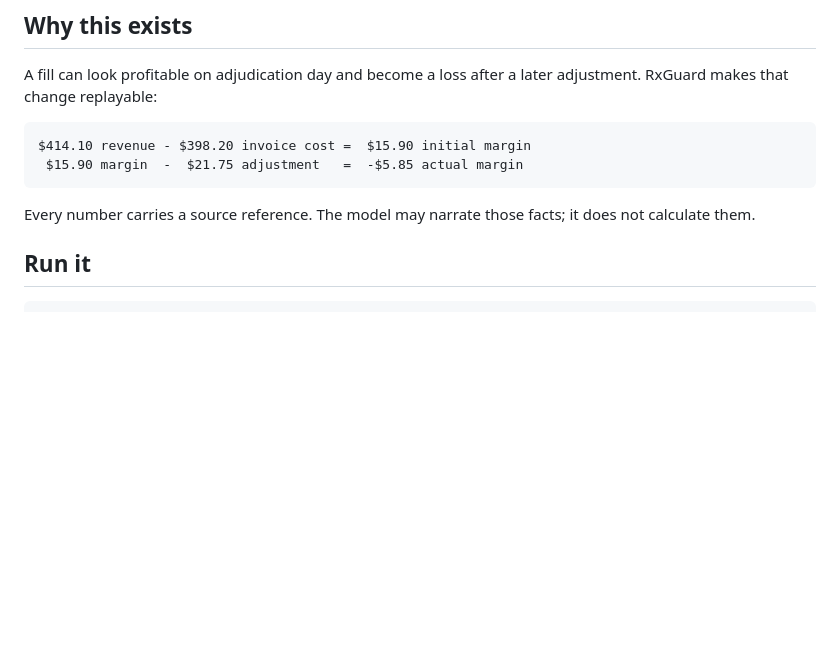
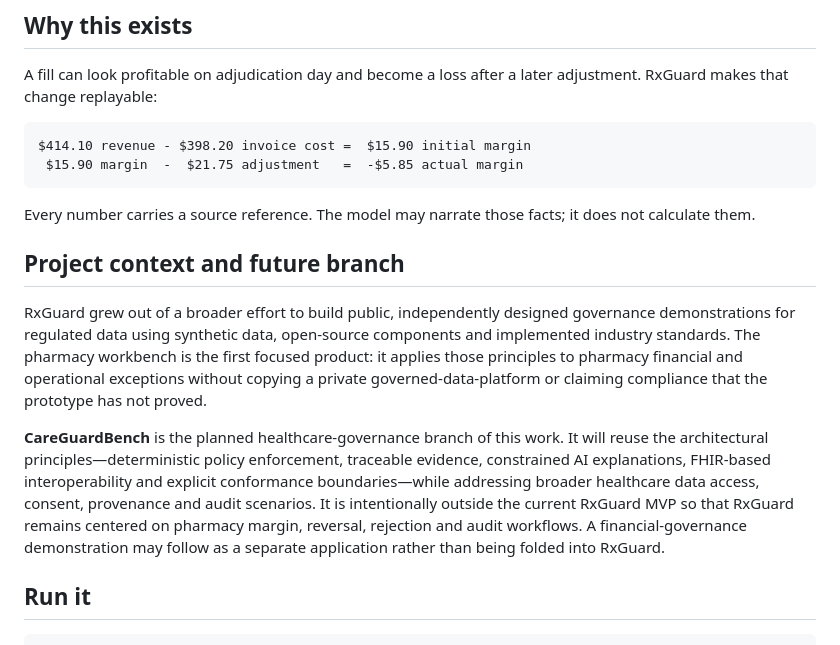
Before and after one commit to hemangnagar/rxguard, a Markdown page: README.md, the part around the change. GitHub-like rendering; blank space fills up the shorter version.

Commit message:
Document CareGuardBench project context

```diff
--- a/README.md
+++ b/README.md
@@ -25,6 +25,24 @@ $414.10 revenue - $398.20 invoice cost =  $15.90 initial margin
 
 Every number carries a source reference. The model may narrate those facts; it
 does not calculate them.
+
+## Project context and future branch
+
+RxGuard grew out of a broader effort to build public, independently designed
+governance demonstrations for regulated data using synthetic data, open-source
+components and implemented industry standards. The pharmacy workbench is the
+first focused product: it applies those principles to pharmacy financial and
+operational exceptions without copying a private governed-data-platform or
+claiming compliance that the prototype has not proved.
+
+**CareGuardBench** is the planned healthcare-governance branch of this work. It
+will reuse the architectural principles—deterministic policy enforcement,
+traceable evidence, constrained AI explanations, FHIR-based interoperability
+and explicit conformance boundaries—while addressing broader healthcare data
+access, consent, provenance and audit scenarios. It is intentionally outside
+the current RxGuard MVP so that RxGuard remains centered on pharmacy margin,
+reversal, rejection and audit workflows. A financial-governance demonstration
+may follow as a separate application rather than being folded into RxGuard.
 
 ## Run it
 
```
